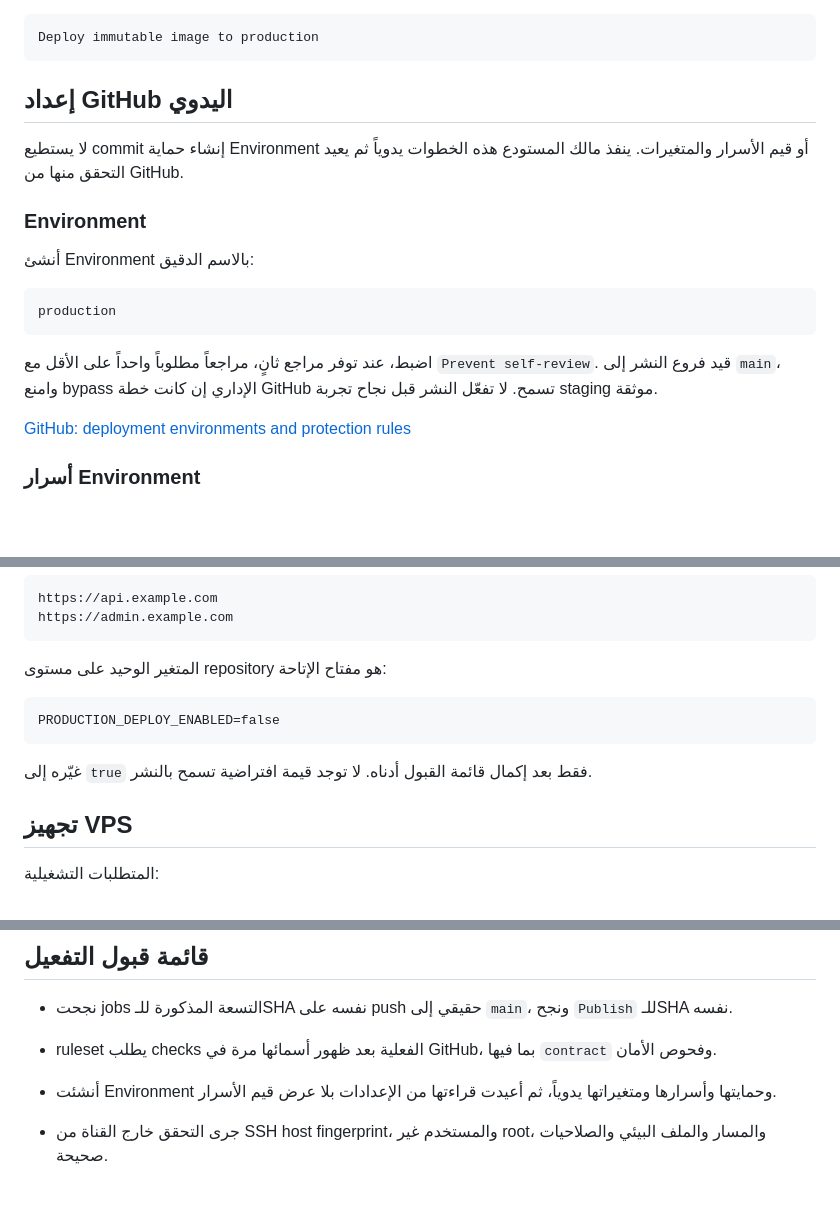
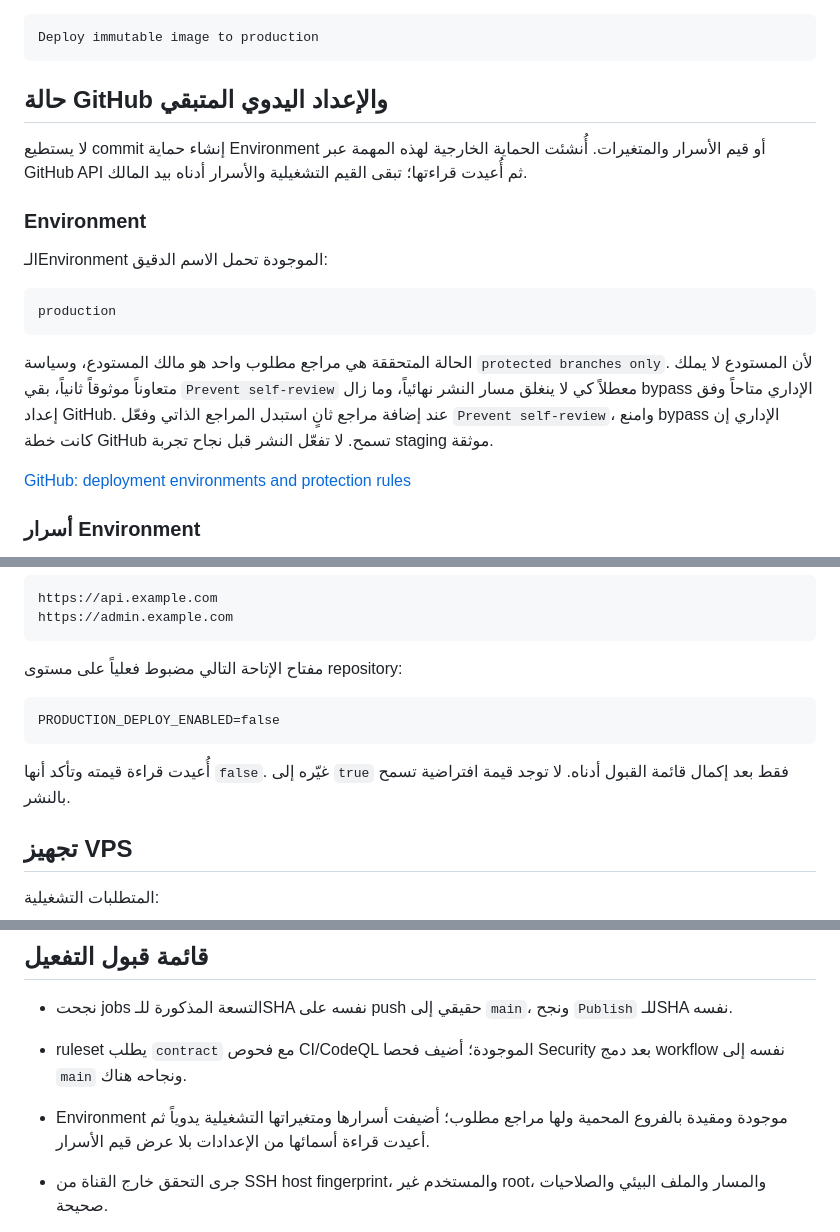
Before and after one commit to m7hm4d/superapp, a Markdown page: docs/DEPLOYMENT.md, 3 parts joined by grey strips. GitHub-like rendering; blank space fills up the shorter version.

Commit message:
docs(github): record protected production settings

````diff
--- a/docs/DEPLOYMENT.md
+++ b/docs/DEPLOYMENT.md
@@ -57,19 +57,19 @@ Repository vulnerabilities and IaC
 Deploy immutable image to production
 ```
 
-## إعداد GitHub اليدوي
+## حالة GitHub والإعداد اليدوي المتبقي
 
-لا يستطيع commit إنشاء حماية Environment أو قيم الأسرار والمتغيرات. ينفذ مالك المستودع هذه الخطوات يدوياً ثم يعيد التحقق منها من GitHub.
+لا يستطيع commit إنشاء حماية Environment أو قيم الأسرار والمتغيرات. أُنشئت الحماية الخارجية لهذه المهمة عبر GitHub API ثم أُعيدت قراءتها؛ تبقى القيم التشغيلية والأسرار أدناه بيد المالك.
 
 ### Environment
 
-أنشئ Environment بالاسم الدقيق:
+الـEnvironment الموجودة تحمل الاسم الدقيق:
 
 ```text
 production
 ```
 
-اضبط، عند توفر مراجع ثانٍ، مراجعاً مطلوباً واحداً على الأقل مع `Prevent self-review`. قيد فروع النشر إلى `main`، وامنع bypass الإداري إن كانت خطة GitHub تسمح. لا تفعّل النشر قبل نجاح تجربة staging موثقة.
+الحالة المتحققة هي مراجع مطلوب واحد هو مالك المستودع، وسياسة `protected branches only`. لأن المستودع لا يملك متعاوناً موثوقاً ثانياً، بقي `Prevent self-review` معطلاً كي لا ينغلق مسار النشر نهائياً، وما زال bypass الإداري متاحاً وفق إعداد GitHub. عند إضافة مراجع ثانٍ استبدل المراجع الذاتي وفعّل `Prevent self-review`، وامنع bypass الإداري إن كانت خطة GitHub تسمح. لا تفعّل النشر قبل نجاح تجربة staging موثقة.
 
 [GitHub: deployment environments and protection rules](https://docs.github.com/en/actions/reference/workflows-and-actions/deployments-and-environments)
 
@@ -114,13 +114,13 @@ https://api.example.com
 https://admin.example.com
 ```
 
-المتغير الوحيد على مستوى repository هو مفتاح الإتاحة:
+مفتاح الإتاحة التالي مضبوط فعلياً على مستوى repository:
 
 ```text
 PRODUCTION_DEPLOY_ENABLED=false
 ```
 
-غيّره إلى `true` فقط بعد إكمال قائمة القبول أدناه. لا توجد قيمة افتراضية تسمح بالنشر.
+أُعيدت قراءة قيمته وتأكد أنها `false`. غيّره إلى `true` فقط بعد إكمال قائمة القبول أدناه. لا توجد قيمة افتراضية تسمح بالنشر.
 
 ## تجهيز VPS
 
@@ -277,9 +277,9 @@ export DEPLOY_STATE_DIR="${production_app_path}/.deploy"
 
 - نجحت jobs التسعة المذكورة للـSHA نفسه على push حقيقي إلى `main`، ونجح `Publish` للـSHA نفسه.
 
-- ruleset يطلب checks الفعلية بعد ظهور أسمائها مرة في GitHub، بما فيها `contract` وفحوص الأمان.
+- ruleset يطلب `contract` مع فحوص CI/CodeQL الموجودة؛ أضيف فحصا Security بعد دمج workflow نفسه إلى `main` ونجاحه هناك.
 
-- أنشئت Environment وحمايتها وأسرارها ومتغيراتها يدوياً، ثم أعيدت قراءتها من الإعدادات بلا عرض قيم الأسرار.
+- Environment موجودة ومقيدة بالفروع المحمية ولها مراجع مطلوب؛ أضيفت أسرارها ومتغيراتها التشغيلية يدوياً ثم أعيدت قراءة أسمائها من الإعدادات بلا عرض قيم الأسرار.
 
 - جرى التحقق خارج القناة من SSH host fingerprint، والمستخدم غير root، والمسار والملف البيئي والصلاحيات صحيحة.
 
````
Also changed, not shown: other parts of docs/DEPLOYMENT.md (+2 -2 lines), docs/CI_CD.md (+22 -13 lines), docs/SECURITY.md (+4 -4 lines).
